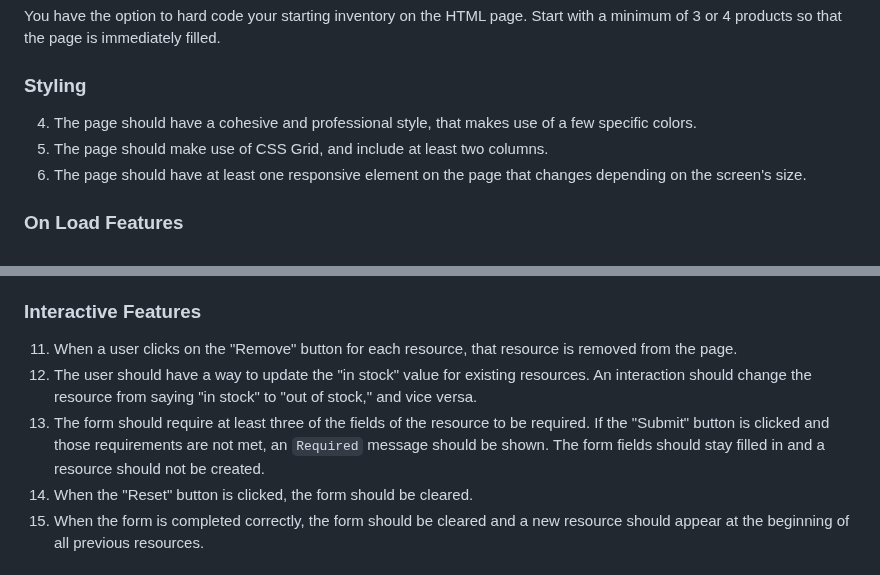
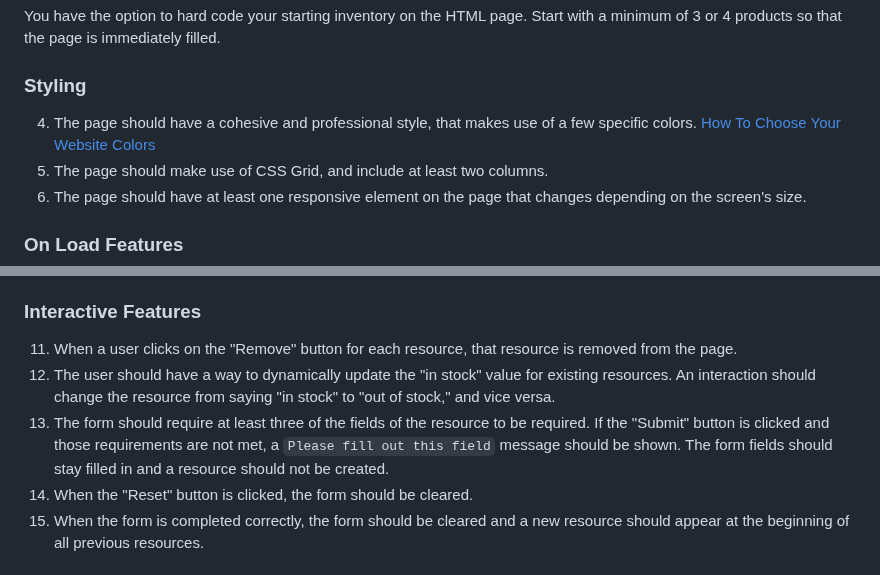
Before and after one commit to 10-3-pursuit/project-inventory-web-application, a Markdown page: readme.md, 2 parts joined by grey strips. GitHub-like rendering.

Commit message:
update interactive features

```diff
--- a/readme.md
+++ b/readme.md
@@ -40,7 +40,7 @@ Start with a minimum of 3 or 4 products so that the page is immediately filled.
 
 ### Styling
 
-4. The page should have a cohesive and professional style, that makes use of a few specific colors.
+4. The page should have a cohesive and professional style, that makes use of a few specific colors. [How To Choose Your Website Colors](https://www.upwork.com/resources/how-to-choose-color-scheme-for-website)
 1. The page should make use of CSS Grid, and include at least two columns.
 1. The page should have at least one responsive element on the page that changes depending on the screen's size.
 
@@ -57,8 +57,8 @@ Start with a minimum of 3 or 4 products so that the page is immediately filled.
 ### Interactive Features
 
 11. When a user clicks on the "Remove" button for each resource, that resource is removed from the page.
-1. The user should have a way to update the "in stock" value for existing resources. An interaction should change the resource from saying "in stock" to "out of stock," and vice versa.
-1. The form should require at least three of the fields of the resource to be required. If the "Submit" button is clicked and those requirements are not met, an `Required` message should be shown. The form fields should stay filled in and a resource should not be created.
+1. The user should have a way to dynamically update the "in stock" value for existing resources. An interaction should change the resource from saying "in stock" to "out of stock," and vice versa.
+1. The form should require at least three of the fields of the resource to be required. If the "Submit" button is clicked and those requirements are not met, a `Please fill out this field` message should be shown. The form fields should stay filled in and a resource should not be created.
 1. When the "Reset" button is clicked, the form should be cleared.
 1. When the form is completed correctly, the form should be cleared and a new resource should appear at the beginning of all previous resources.
 
```
